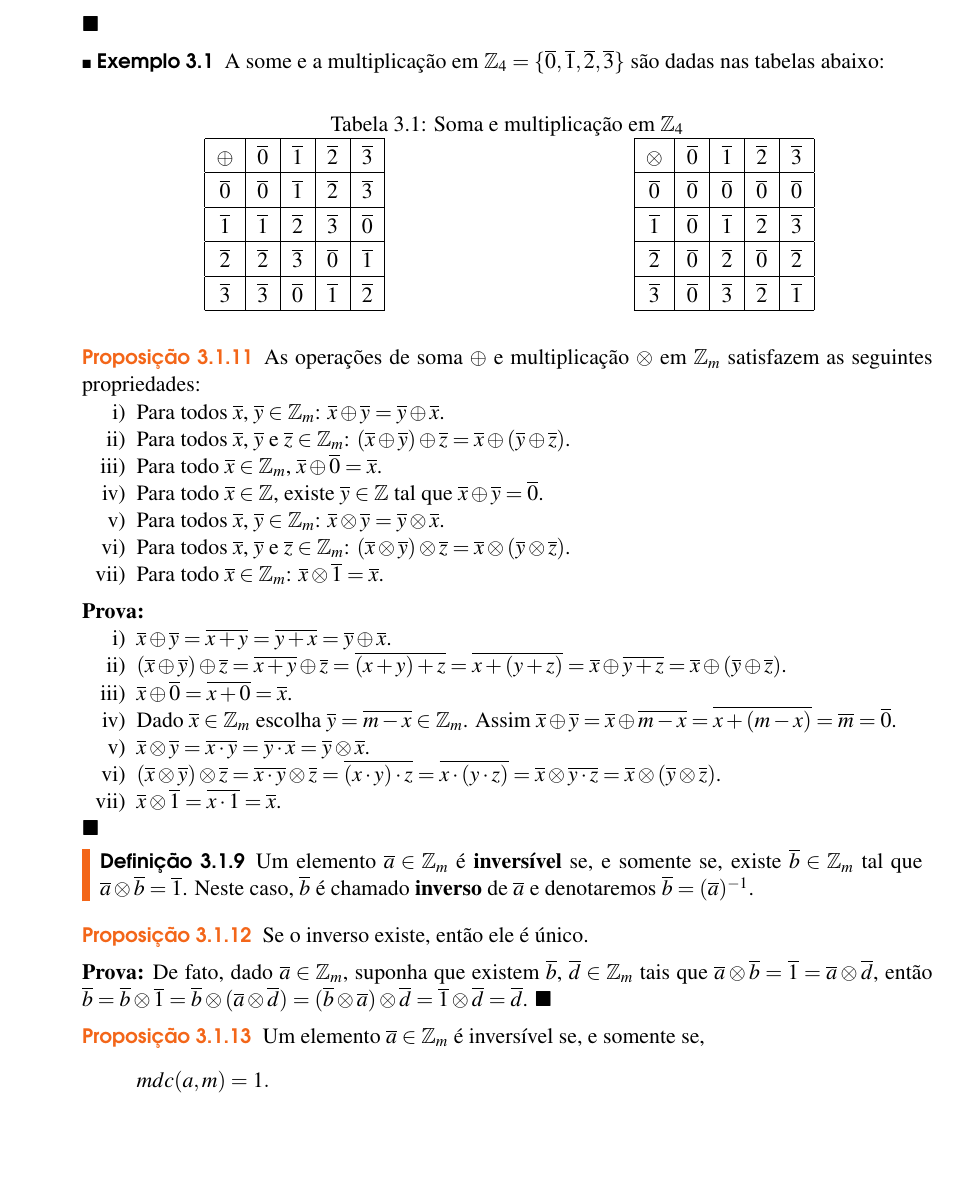
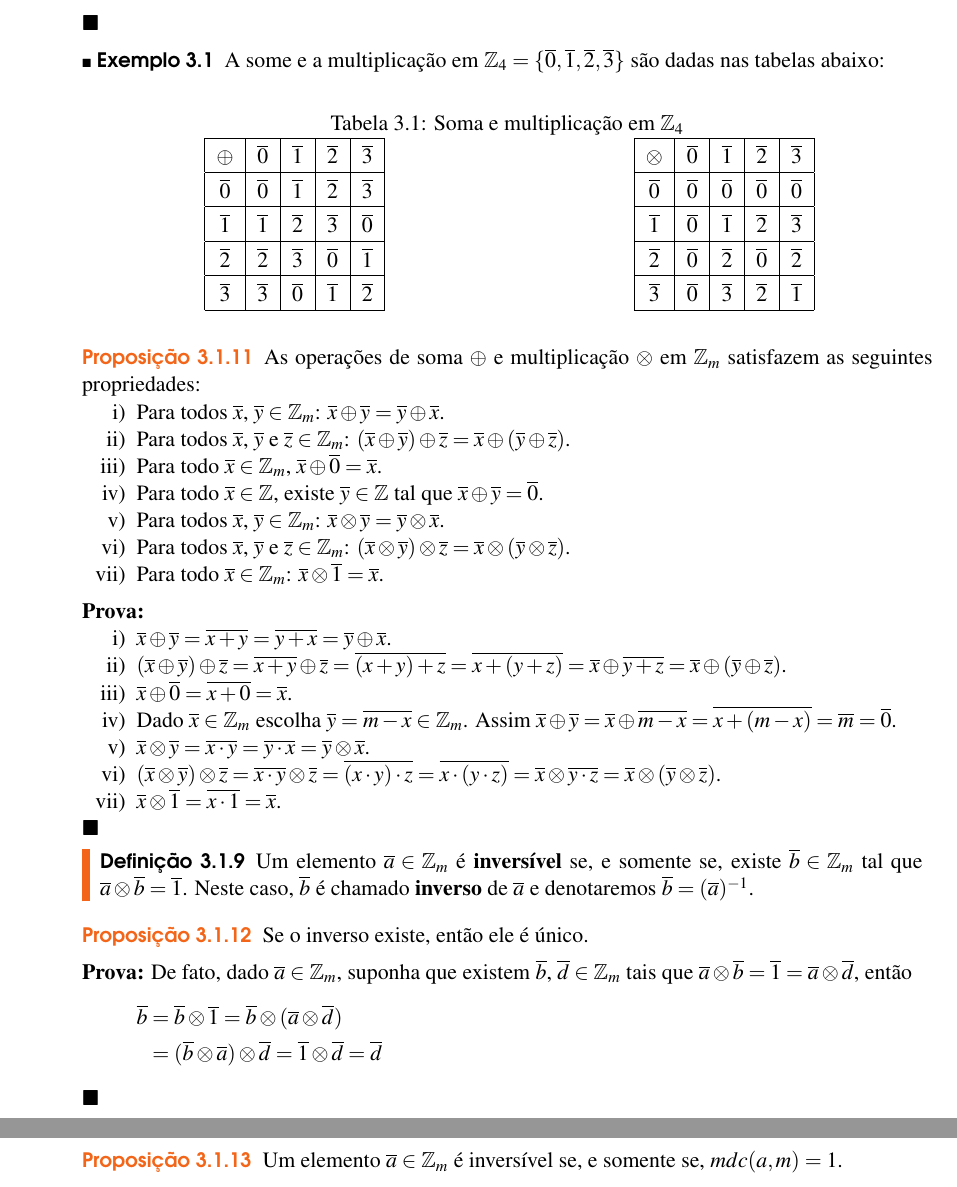
Before and after one commit to jfreitasunb/Algebra-1, a LaTeX book (Algebra_1.tex, which reads relacoes-e-funcoes.tex): part of page 21 of 26 before the commit and two parts of pages 21 and 22 of 26 after it, the two joined at a grey line, cut so that both start at the same text, the shorter picture padded with empty space. Compiled offline with XeLaTeX.

Commit message:
Mais formatação.

```diff
--- a/relacoes-e-funcoes.tex
+++ b/relacoes-e-funcoes.tex
@@ -487,14 +487,14 @@ Para multiplica{\c c}{\~a}o, temos
 	Se o inverso existe, então ele {\'e} {\'u}nico.
 \end{proposicao}
 \begin{prova}
-	De fato, dado $\overline{a} \in \z_m$, suponha que existem $\overline{b}$, $\overline{d} \in \z_m$ tais que $\overline{a} \otimes \overline{b} = \overline{1} = \overline{a} \otimes \overline{d}$, ent{\~a}o $\overline{b} = \overline{b} \otimes \overline{1} = \overline{b} \otimes (\overline{a} \otimes \overline{d}) = (\overline{b} \otimes \overline{a}) \otimes \overline{d} = \overline{1} \otimes \overline{d} = \overline{d}$.
+	De fato, dado $\overline{a} \in \z_m$, suponha que existem $\overline{b}$, $\overline{d} \in \z_m$ tais que $\overline{a} \otimes \overline{b} = \overline{1} = \overline{a} \otimes \overline{d}$, ent{\~a}o
+	\begin{align*}
+		\overline{b} &= \overline{b} \otimes \overline{1} = \overline{b} \otimes (\overline{a} \otimes \overline{d})\\ &= (\overline{b} \otimes \overline{a}) \otimes \overline{d} = \overline{1} \otimes \overline{d} = \overline{d}
+	\end{align*}
 \end{prova}
 
 \begin{proposicao}
-	Um elemento $\overline{a} \in \z_m$ {\'e} invers{\'\i}vel se, e somente se,
- 	\[
- 		mdc(a,m)=1.
- 	\]
+	Um elemento $\overline{a} \in \z_m$ {\'e} invers{\'\i}vel se, e somente se, $mdc(a,m)=1$.
 \end{proposicao}
 
 \begin{corolario}
```
